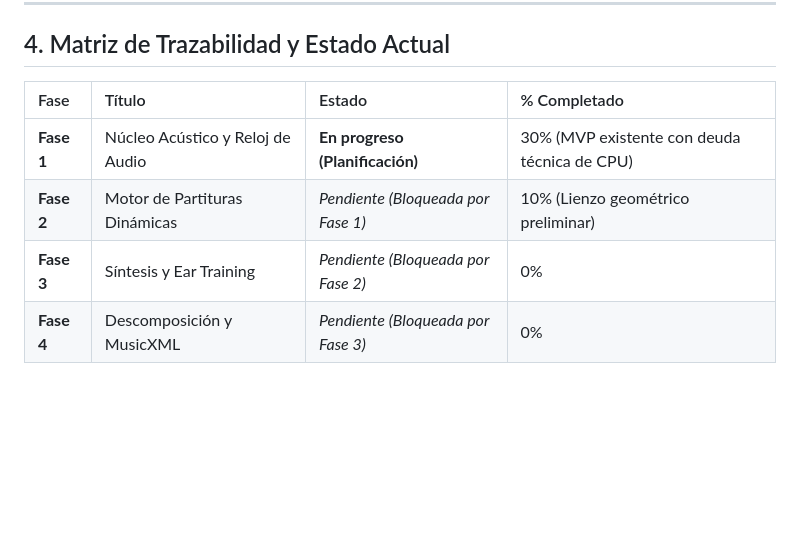
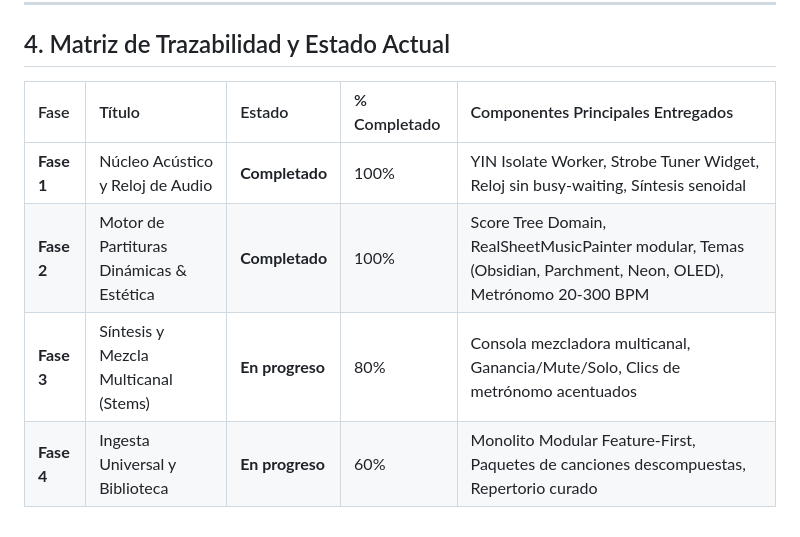
Before and after one commit to Nicolas11Leon/Tunner, a Markdown page: docs/01_product_vision/roadmap_and_phases.md, the part around the change. GitHub-like rendering; blank space fills up the shorter version.

Commit message:
docs(roadmap): synchronize traceability matrix with feature-first modular architecture and delivered milestones

```diff
--- a/docs/01_product_vision/roadmap_and_phases.md
+++ b/docs/01_product_vision/roadmap_and_phases.md
@@ -120,9 +120,9 @@ graph LR
 
 ## 4. Matriz de Trazabilidad y Estado Actual
 
-| Fase | Título | Estado | % Completado |
-| :--- | :--- | :--- | :--- |
-| **Fase 1** | Núcleo Acústico y Reloj de Audio | **En progreso (Planificación)** | 30% (MVP existente con deuda técnica de CPU) |
-| **Fase 2** | Motor de Partituras Dinámicas | *Pendiente (Bloqueada por Fase 1)* | 10% (Lienzo geométrico preliminar) |
-| **Fase 3** | Síntesis y Ear Training | *Pendiente (Bloqueada por Fase 2)* | 0% |
-| **Fase 4** | Descomposición y MusicXML | *Pendiente (Bloqueada por Fase 3)* | 0% |
+| Fase | Título | Estado | % Completado | Componentes Principales Entregados |
+| :--- | :--- | :--- | :--- | :--- |
+| **Fase 1** | Núcleo Acústico y Reloj de Audio | **Completado** | 100% | YIN Isolate Worker, Strobe Tuner Widget, Reloj sin busy-waiting, Síntesis senoidal |
+| **Fase 2** | Motor de Partituras Dinámicas & Estética | **Completado** | 100% | Score Tree Domain, RealSheetMusicPainter modular, Temas (Obsidian, Parchment, Neon, OLED), Metrónomo 20-300 BPM |
+| **Fase 3** | Síntesis y Mezcla Multicanal (Stems) | **En progreso** | 80% | Consola mezcladora multicanal, Ganancia/Mute/Solo, Clics de metrónomo acentuados |
+| **Fase 4** | Ingesta Universal y Biblioteca | **En progreso** | 60% | Monolito Modular Feature-First, Paquetes de canciones descompuestas, Repertorio curado |
```
